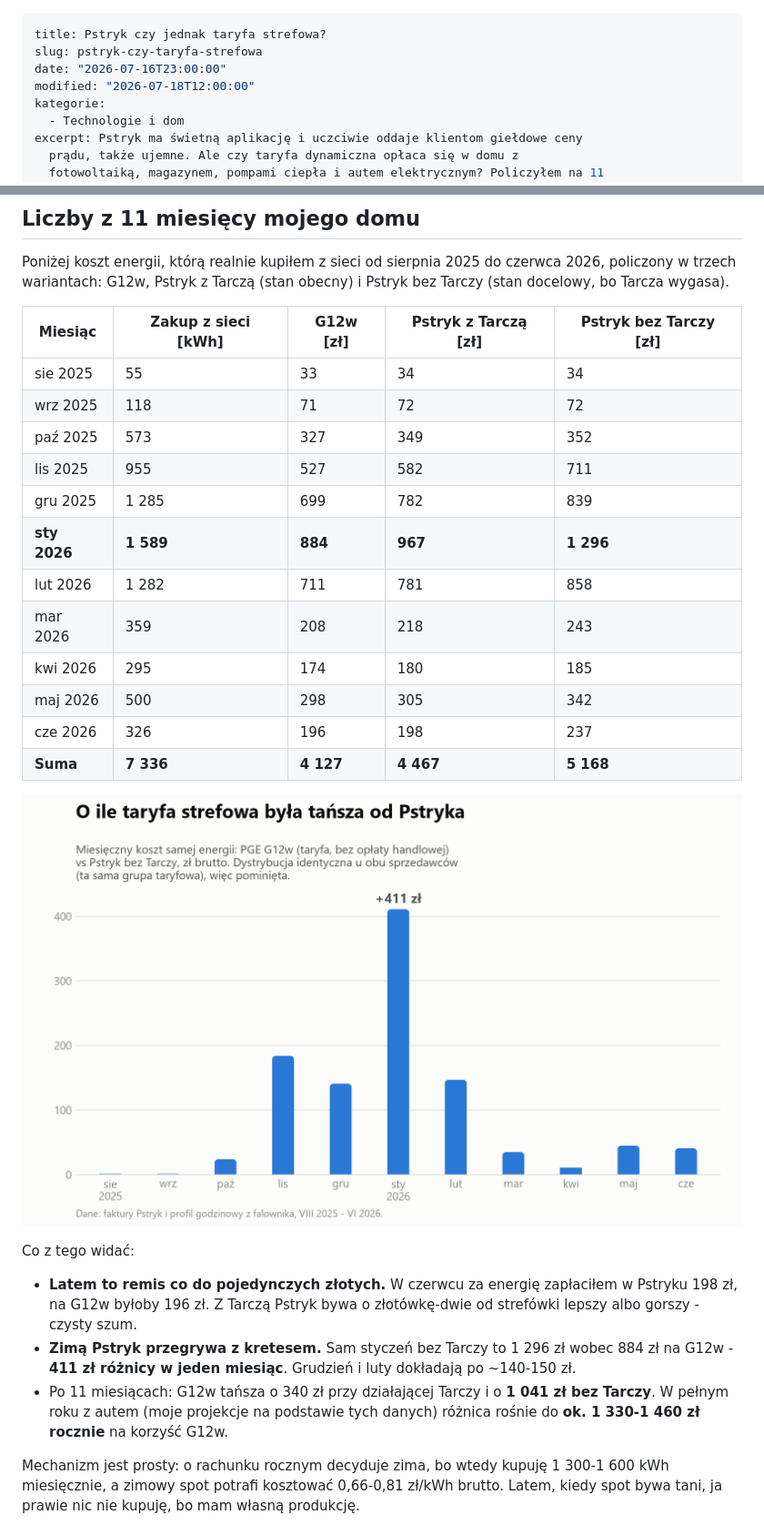
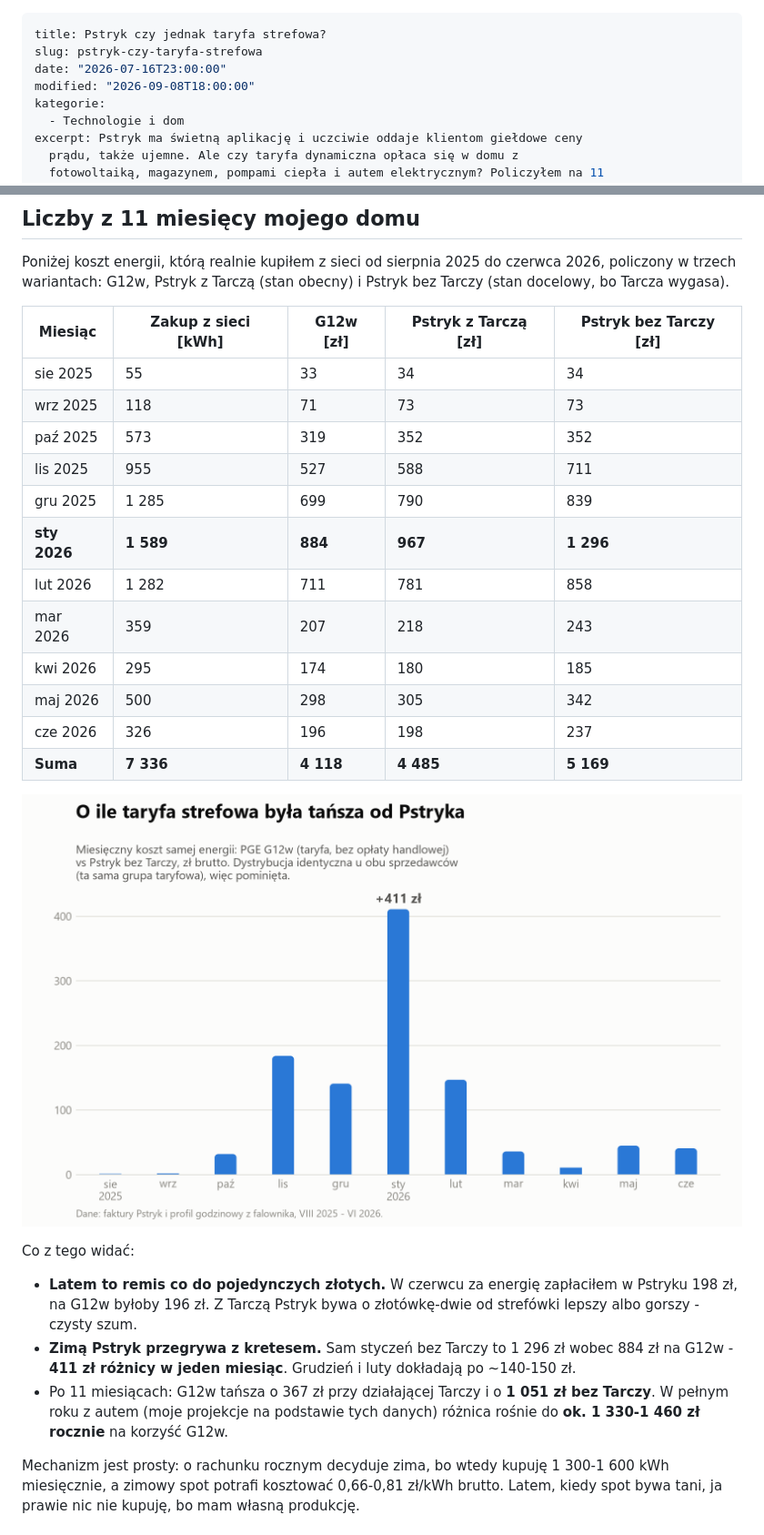
Before and after one commit to tomasz-kwietniewski/tomaszkwietniewski-pl, a Markdown page: content/wpisy/2026-07-16-pstryk-czy-jednak-taryfa-strefowa-kiedy-co-sie-oplaca.md, 2 parts joined by grey strips. Shown at 91% size. GitHub-like rendering; pictures changed too: media/2026/07/pstryk-vs-strefowka.png.

Commit message:
Pstryk vs strefowka: tabela i wykres przeliczone po poprawce sezonu
Wpis podawal liczby z dwoch nieaktualnych zrodel. Pierwsze: poprawka sezonu taryfowego
w prywatnym repo (sezon idzie z dat z taryfy, nie ze zmiany czasu) przesunela rachunek
G12w za pazdziernik 2025 z 327 na 319 zl i za marzec 2026 z 208 na 207. Drugie, starsze:
korekta czapki Tarczy z 27.07.2026 (wartosc per miesiac z faktur zamiast jednej stalej),
ktora nigdy nie trafila do wpisu - stad zmiany w kolumnie "Pstryk z Tarcza" za wrzesien,
pazdziernik, listopad i grudzien.

Tabela po przeliczeniu: suma G12w 4 127 -> 4 118 zl, Pstryk z Tarcza 4 467 -> 4 485,
bez Tarczy 5 168 -> 5 169. W tekscie: roznica po 11 miesiacach 340 -> 367 zl z Tarcza
i 1 041 -> 1 051 zl bez Tarczy.

Wykres przerysowany z aktualnych danych (wrzesien 1 -> 2, pazdziernik 24 -> 32, marzec
35 -> 36 zl). Opis alternatywny mowil o 403 zl w styczniu, a slupek od korekty z 18.07
pokazuje 411 - poprawione.

Wniosek wpisu bez zmian: strefowka tansza, zima decyduje o rachunku. Skala tez sie nie
rusza, wiec zapowiedz i projekcja roczna zostaja.

Sprawdzone: npm run verify przechodzi, wpis obejrzany w przegladarce - tabela, zdanie
o sumie i wykres zgadzaja sie z danymi, zadna stara liczba nie zostala w tresci.

```diff
--- a/content/wpisy/2026-07-16-pstryk-czy-jednak-taryfa-strefowa-kiedy-co-sie-oplaca.md
+++ b/content/wpisy/2026-07-16-pstryk-czy-jednak-taryfa-strefowa-kiedy-co-sie-oplaca.md
@@ -2,7 +2,7 @@
 title: Pstryk czy jednak taryfa strefowa?
 slug: pstryk-czy-taryfa-strefowa
 date: "2026-07-16T23:00:00"
-modified: "2026-07-18T12:00:00"
+modified: "2026-09-08T18:00:00"
 kategorie:
   - Technologie i dom
 excerpt: Pstryk ma świetną aplikację i uczciwie oddaje klientom giełdowe ceny
@@ -49,26 +49,26 @@ Poniżej koszt energii, którą realnie kupiłem z sieci od sierpnia 2025 do cze
 | Miesiąc | Zakup z sieci [kWh] | G12w [zł] | Pstryk z Tarczą [zł] | Pstryk bez Tarczy [zł] |
 | ------------ | ------------------- | --------- | -------------------- | ---------------------- |
 | sie 2025 | 55 | 33 | 34 | 34 |
-| wrz 2025 | 118 | 71 | 72 | 72 |
-| paź 2025 | 573 | 327 | 349 | 352 |
-| lis 2025 | 955 | 527 | 582 | 711 |
-| gru 2025 | 1 285 | 699 | 782 | 839 |
+| wrz 2025 | 118 | 71 | 73 | 73 |
+| paź 2025 | 573 | 319 | 352 | 352 |
+| lis 2025 | 955 | 527 | 588 | 711 |
+| gru 2025 | 1 285 | 699 | 790 | 839 |
 | **sty 2026** | **1 589** | **884** | **967** | **1 296** |
 | lut 2026 | 1 282 | 711 | 781 | 858 |
-| mar 2026 | 359 | 208 | 218 | 243 |
+| mar 2026 | 359 | 207 | 218 | 243 |
 | kwi 2026 | 295 | 174 | 180 | 185 |
 | maj 2026 | 500 | 298 | 305 | 342 |
 | cze 2026 | 326 | 196 | 198 | 237 |
-| **Suma** | **7 336** | **4 127** | **4 467** | **5 168** |
+| **Suma** | **7 336** | **4 118** | **4 485** | **5 169** |
 
 
-![Wykres słupkowy: miesięczna różnica kosztu energii między Pstrykiem bez Tarczy a taryfą G12w, sierpień 2025 - czerwiec 2026. Zimą strefówka tańsza nawet o 403 zł w styczniu, latem Pstryk tańszy o 7-8 zł.](/media/2026/07/pstryk-vs-strefowka.png)
+![Wykres słupkowy: miesięczna różnica kosztu energii między Pstrykiem bez Tarczy a taryfą G12w, sierpień 2025 - czerwiec 2026. Zimą strefówka tańsza o 411 zł w styczniu, latem różnica spada do kilku złotych.](/media/2026/07/pstryk-vs-strefowka.png)
 
 Co z tego widać:
 
 - **Latem to remis co do pojedynczych złotych.** W czerwcu za energię zapłaciłem w Pstryku 198 zł, na G12w byłoby 196 zł. Z Tarczą Pstryk bywa o złotówkę-dwie od strefówki lepszy albo gorszy - czysty szum.
 - **Zimą Pstryk przegrywa z kretesem.** Sam styczeń bez Tarczy to 1 296 zł wobec 884 zł na G12w - **411 zł różnicy w jeden miesiąc**. Grudzień i luty dokładają po ~140-150 zł.
-- Po 11 miesiącach: G12w tańsza o 340 zł przy działającej Tarczy i o **1 041 zł bez Tarczy**. W pełnym roku z autem (moje projekcje na podstawie tych danych) różnica rośnie do **ok. 1 330-1 460 zł rocznie** na korzyść G12w.
+- Po 11 miesiącach: G12w tańsza o 367 zł przy działającej Tarczy i o **1 051 zł bez Tarczy**. W pełnym roku z autem (moje projekcje na podstawie tych danych) różnica rośnie do **ok. 1 330-1 460 zł rocznie** na korzyść G12w.
 
 Mechanizm jest prosty: o rachunku rocznym decyduje zima, bo wtedy kupuję 1 300-1 600 kWh miesięcznie, a zimowy spot potrafi kosztować 0,66-0,81 zł/kWh brutto. Latem, kiedy spot bywa tani, ja prawie nic nie kupuję, bo mam własną produkcję.
 
```
